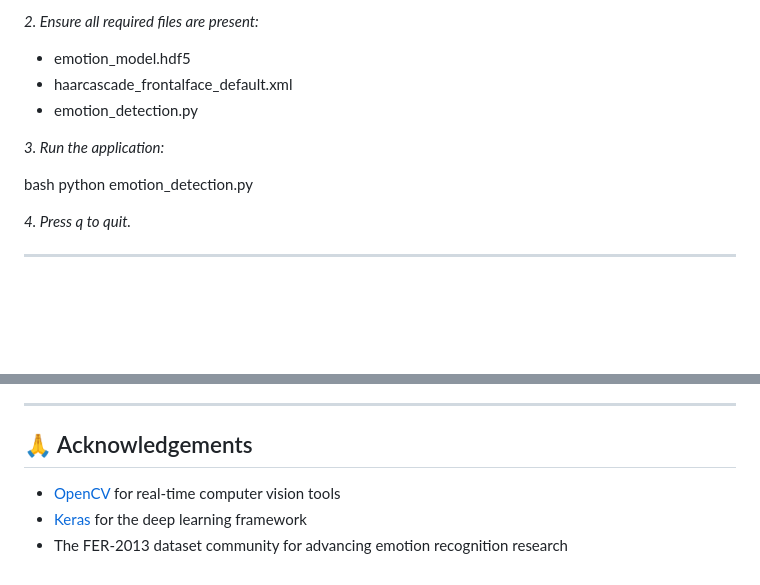
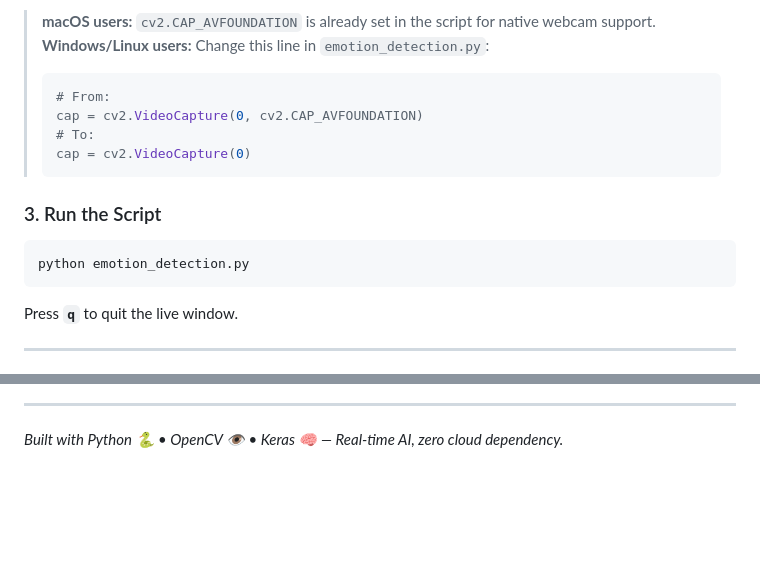
Before and after one commit to amritasamanta904-ctrl/Ardent-_AI_ML_Training, a Markdown page: project 5/README.md, 2 parts joined by grey strips. GitHub-like rendering; blank space fills up the shorter version.

````diff
--- a/project 5/README.md
+++ b/project 5/README.md
@@ -67,17 +83,19 @@ cd emotion-detection
 
-*2. Ensure all required files are present:*
+> **macOS users:** `cv2.CAP_AVFOUNDATION` is already set in the script for native webcam support.
+> **Windows/Linux users:** Change this line in `emotion_detection.py`:
+> ```python
+> # From:
+> cap = cv2.VideoCapture(0, cv2.CAP_AVFOUNDATION)
+> # To:
+> cap = cv2.VideoCapture(0)
+> ```
 
-- emotion_model.hdf5
-- haarcascade_frontalface_default.xml
-- emotion_detection.py
+### 3. Run the Script
+```bash
+python emotion_detection.py
+```
 
-*3. Run the application:*
-
-bash
-python emotion_detection.py
-
-
-*4. Press q to quit.*
+Press **`q`** to quit the live window.
 
 ---
 
@@ -132,8 +189,4 @@ This project is licensed under the MIT License. See the [LICENSE](LICENSE) file
 
 ---
 
-## 🙏 Acknowledgements
-
-- [OpenCV](https://opencv.org/) for real-time computer vision tools
-- [Keras](https://keras.io/) for the deep learning framework
-- The FER-2013 dataset community for advancing emotion recognition research
+*Built with Python 🐍 • OpenCV 👁️ • Keras 🧠 — Real-time AI, zero cloud dependency.*
````
Also changed, not shown: other parts of project 5/README.md (+125 -70 lines).
